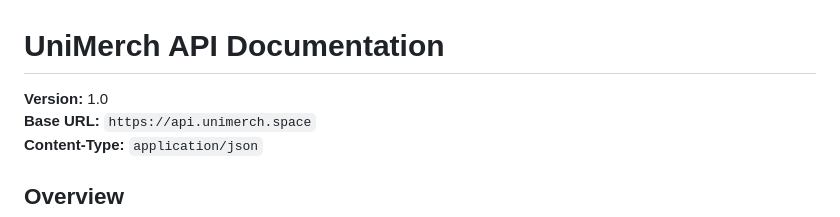
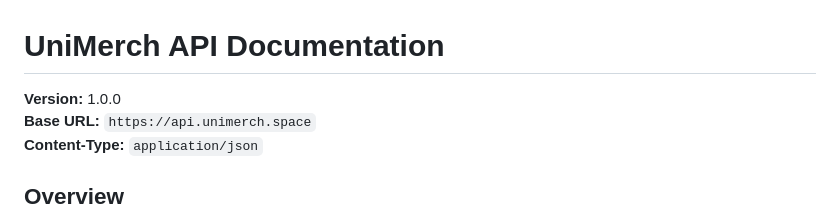
Before and after one commit to snag21205/Unimerch_FE, a Markdown page: api_docs.md, the part around the change. Rendered like a GitHub page.

Commit message:
Update API version

```diff
--- a/api_docs.md
+++ b/api_docs.md
@@ -1,6 +1,6 @@
 # UniMerch API Documentation
 
-**Version:** 1.0
+**Version:** 1.0.0
 **Base URL:** `https://api.unimerch.space`
 **Content-Type:** `application/json`
 
```
